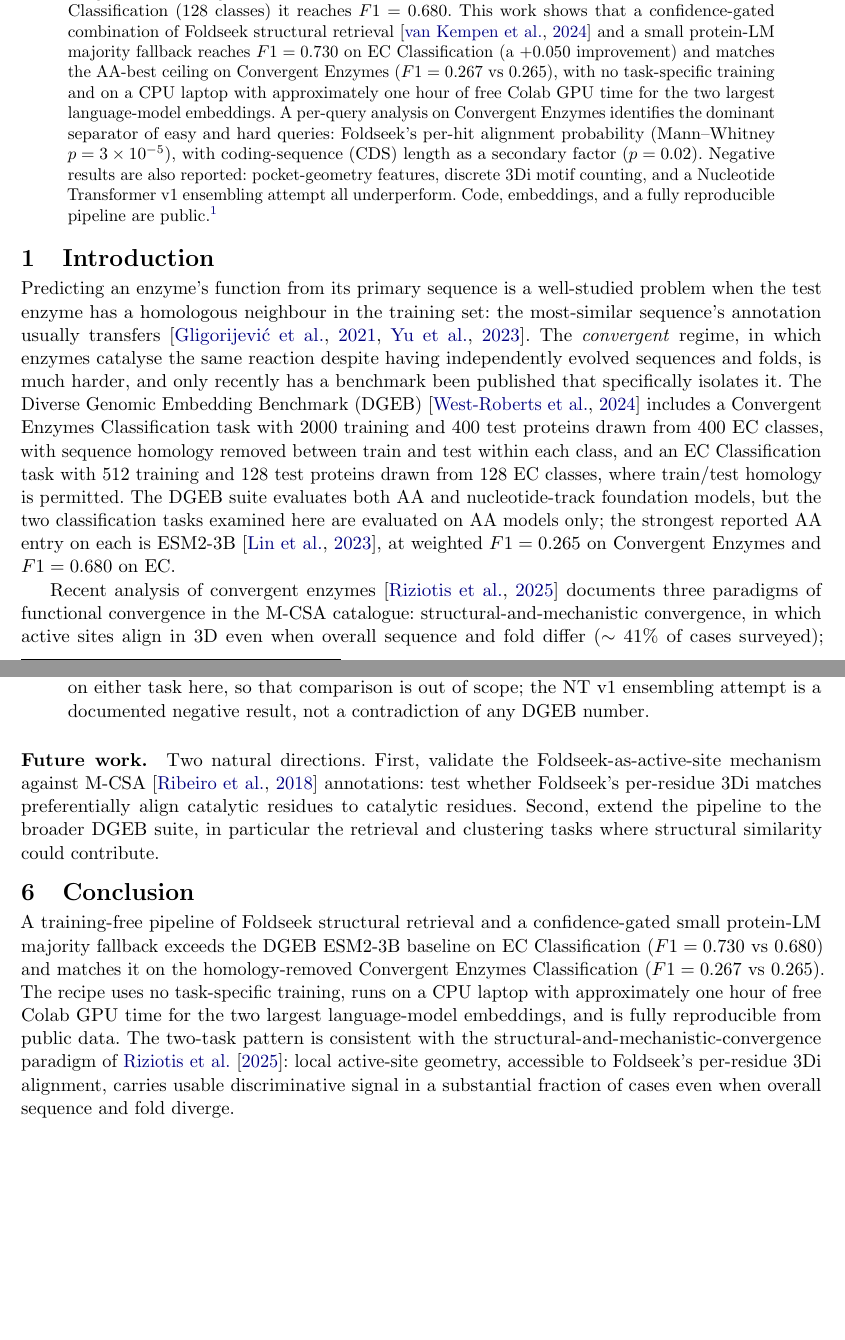
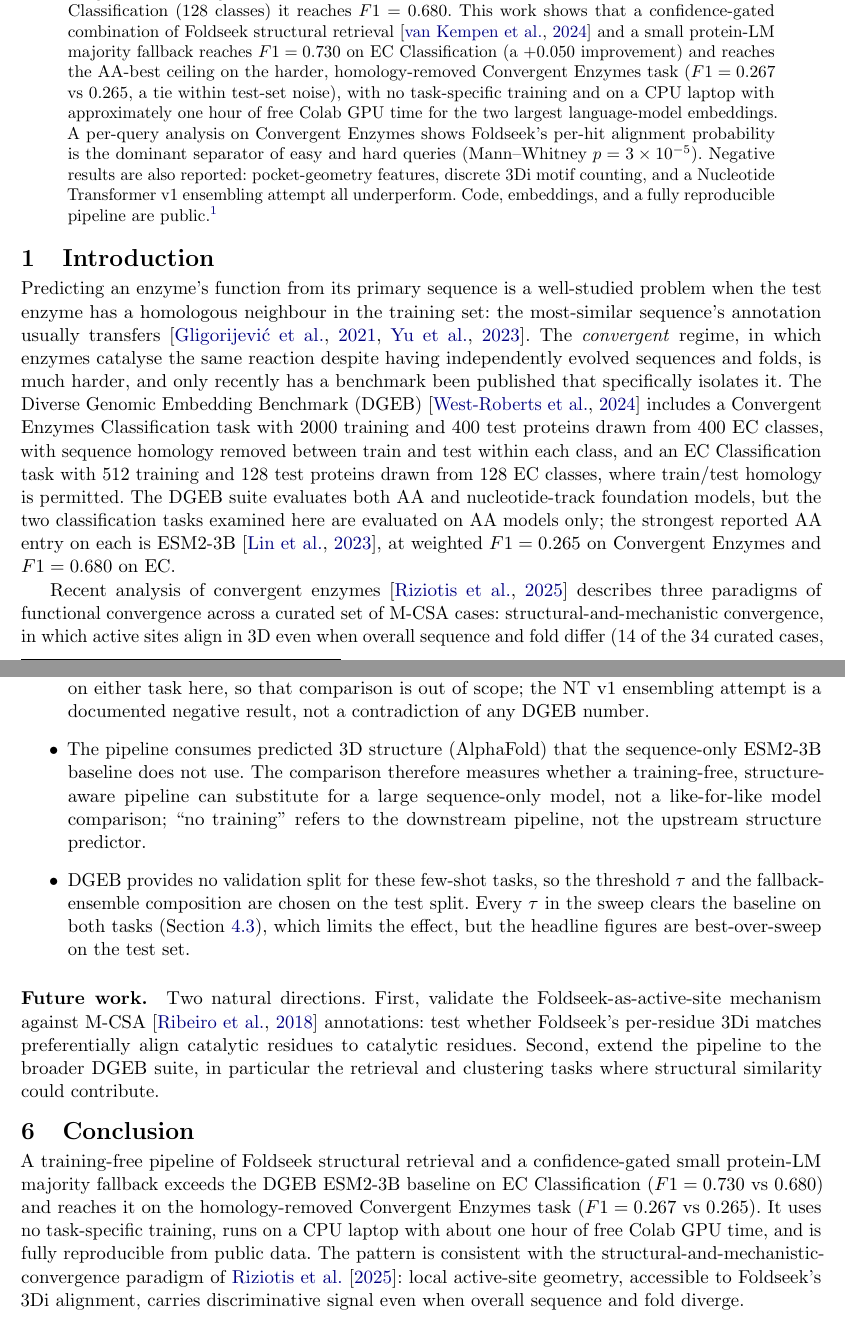
Before and after one commit to evrabhinav/convergent-enzymes-foldseek, a LaTeX paper (paper/main.tex): two parts of pages 1 and 8 of 10, joined at a grey line, cut so that both start at the same text, the shorter picture padded with empty space. Compiled offline with pdfLaTeX.

Commit message:
Paper: final five-reviewer pass (biology, stats, framing honesty)
Independent expert reviews (biologist, ML professor, ML-comp-bio
methods, numbers/refs fact-check, MLCB-rules compliance). Verified
solid: every number reproduces against source data and the DGEB
leaderboard; all 15 references correct; no data leakage; Foldseek
params (-s 9.5 -e 10 --max-seqs 50) match wsl/run_foldseek.sh; MLCB
single-blind (no anonymization needed); 8-page body fits.

Fixes applied:
- Biology: the "~41%" was our own 14/34 arithmetic over Riziotis's
  curated set, not a figure they report, and "surveyed" implied a
  census. Now "14 of the 34 curated cases (~41%)" and "curated cases".
- Statistics: Table 3 bolded CDS-length p=0.02 as significant, but it
  does not survive Bonferroni correction over the five properties
  tested; only Foldseek-probability does. Un-bolded it, added the
  correction note to the caption, softened the observation, and
  aligned the abstract and intro bullet (dropped the "secondary
  factor p=0.02" claim).
- Honesty disclosures (new limitation bullets): the pipeline uses
  AlphaFold structure the sequence-only ESM2-3B baseline does not, so
  it is not a like-for-like comparison; and tau / fallback-set are
  selected on the test split (DGEB has no validation split).
- Wording: dropped "presumably"; "two-task generalisation" ->
  "two DGEB classification tasks"; "precisely" -> "empirically";
  carried the CE within-noise hedge into the abstract.
- Compacted overlapping ablation prose to keep the body within 8
  pages after the additions.
- Corrected the stale header comment (MLCB requires no template).

Body ends on page 8; acknowledgements + references are back-matter on
pages 9-10. Clean build: 0 overfull, 0 undefined refs.

```diff
--- a/paper/main.tex
+++ b/paper/main.tex
@@ -74,14 +73,14 @@ $F1 = 0.265$; on the easier homology-preserved EC Classification
 confidence-gated combination of Foldseek structural retrieval
 \citep{vankempen2024foldseek} and a small protein-LM majority
 fallback reaches $F1 = 0.730$ on EC Classification (a $+0.050$
-improvement) and matches the AA-best ceiling on Convergent Enzymes
-($F1 = 0.267$ vs $0.265$), with no task-specific training and on a
+improvement) and reaches the AA-best ceiling on the harder,
+homology-removed Convergent Enzymes task ($F1 = 0.267$ vs $0.265$, a
+tie within test-set noise), with no task-specific training and on a
 CPU laptop with approximately one hour of free Colab GPU time for the
 two largest language-model embeddings. A
-per-query analysis on Convergent Enzymes identifies the dominant
-separator of easy and hard queries: Foldseek's per-hit alignment
-probability (Mann--Whitney $p = 3 \times 10^{-5}$), with
-coding-sequence (CDS) length as a secondary factor ($p = 0.02$).
+per-query analysis on Convergent Enzymes shows Foldseek's per-hit
+alignment probability is the dominant separator of easy and hard
+queries (Mann--Whitney $p = 3 \times 10^{-5}$).
 Negative results are also reported: pocket-geometry features,
 discrete 3Di motif counting, and a Nucleotide Transformer v1
 ensembling attempt all underperform. Code,
@@ -110,11 +109,12 @@ reported AA entry on each is ESM2-3B \citep{lin2023esm2}, at weighted
 $F1 = 0.265$ on Convergent Enzymes and $F1 = 0.680$ on EC.
 
 Recent analysis of convergent enzymes \citep{riziotis2025paradigms}
-documents three paradigms of functional convergence in the M-CSA
-catalogue: structural-and-mechanistic convergence, in which active
-sites align in 3D even when overall sequence and fold differ
-($\sim 41\%$ of cases surveyed); mechanistic convergence without
-aligned catalytic residues; and reaction-only convergence. To the
+describes three paradigms of functional convergence across a curated
+set of M-CSA cases: structural-and-mechanistic convergence, in which
+active sites align in 3D even when overall sequence and fold differ
+($14$ of the $34$ curated cases, ${\sim}41\%$); mechanistic
+convergence without aligned catalytic residues; and reaction-only
+convergence. To the
 extent that the first paradigm dominates, structural-retrieval tools
 that operate on the local 3D environment, such as Foldseek's 3Di
 alphabet \citep{vankempen2024foldseek}, should recover much of what
@@ -587,6 +580,18 @@ recipe handles both regimes without retuning.
       comparison is out of scope; the NT v1 ensembling attempt is a
       documented negative result, not a contradiction of any DGEB
       number.
+\item The pipeline consumes predicted 3D structure (AlphaFold) that
+      the sequence-only ESM2-3B baseline does not use. The comparison
+      therefore measures whether a training-free, structure-aware
+      pipeline can substitute for a large sequence-only model, not a
+      like-for-like model comparison; ``no training'' refers to the
+      downstream pipeline, not the upstream structure predictor.
+\item DGEB provides no validation split for these few-shot tasks, so
+      the threshold $\tau$ and the fallback-ensemble composition are
+      chosen on the test split. Every $\tau$ in the sweep clears the
+      baseline on both tasks (Section~\ref{sec:per-lm}), which limits
+      the effect, but the headline figures are best-over-sweep on the
+      test set.
 \end{itemize}
 
 \paragraph{Future work.} Two natural directions. First, validate the
@@ -602,17 +607,14 @@ structural similarity could contribute.
 A training-free pipeline of Foldseek structural retrieval and a
 confidence-gated small protein-LM majority fallback exceeds the DGEB
 ESM2-3B baseline on EC Classification ($F1 = 0.730$ vs $0.680$) and
-matches it on the homology-removed Convergent Enzymes Classification
-($F1 = 0.267$ vs $0.265$). The recipe uses no task-specific training,
-runs on a CPU laptop with approximately one hour of free Colab
-GPU time for the two largest language-model embeddings, and is fully
-reproducible from
-public data. The two-task pattern is consistent with the
+reaches it on the homology-removed Convergent Enzymes task
+($F1 = 0.267$ vs $0.265$). It uses no task-specific training, runs on
+a CPU laptop with about one hour of free Colab GPU time, and is fully
+reproducible from public data. The pattern is consistent with the
 structural-and-mechanistic-convergence paradigm of
 \citet{riziotis2025paradigms}: local active-site geometry, accessible
-to Foldseek's per-residue 3Di alignment, carries usable discriminative
-signal in a substantial fraction of cases even when overall sequence
-and fold diverge.
+to Foldseek's 3Di alignment, carries discriminative signal even when
+overall sequence and fold diverge.
 
 \section*{Acknowledgements}
 
```
Also changed, not shown: paper/main.tex (78 more changed lines).
